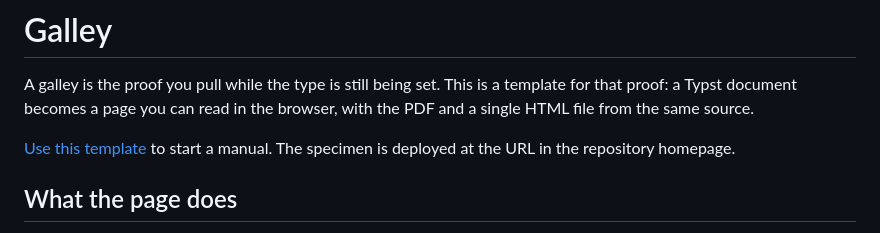
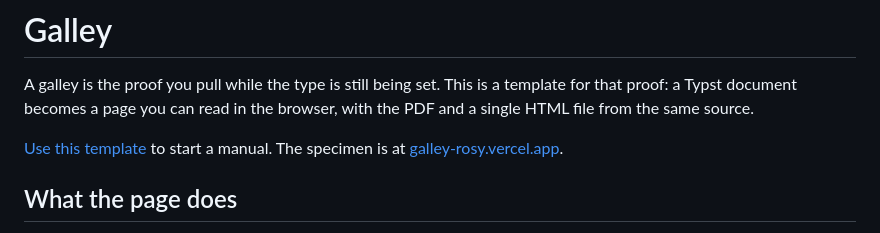
Before and after one commit to mate-h/galley, a Markdown page: README.md, the part around the change. Drawn GitHub-style.

Commit message:
Point the specimen at its published page.

```diff
--- a/README.md
+++ b/README.md
@@ -2,7 +2,7 @@
 
 A galley is the proof you pull while the type is still being set. This is a template for that proof: a Typst document becomes a page you can read in the browser, with the PDF and a single HTML file from the same source.
 
-[Use this template](https://github.com/mate-h/galley/generate) to start a manual. The specimen is deployed at the URL in the repository homepage.
+[Use this template](https://github.com/mate-h/galley/generate) to start a manual. The specimen is at [galley-rosy.vercel.app](https://galley-rosy.vercel.app).
 
 ## What the page does
 
```
